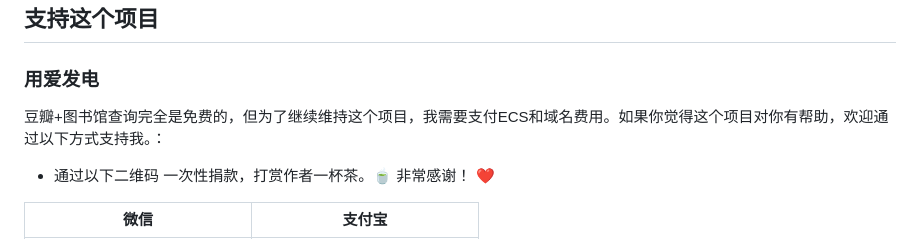
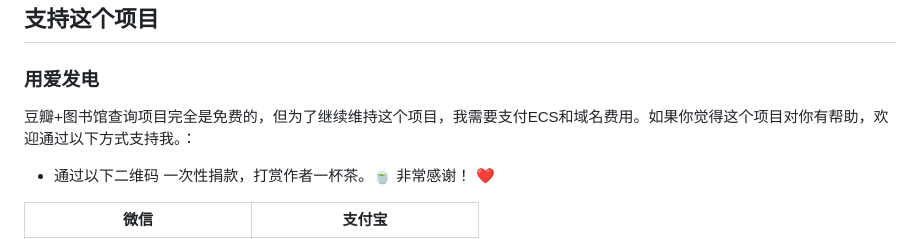
Before and after one commit to wyj0605/douban_library, a Markdown page: README.md, the part around the change. Drawn GitHub-style.

```diff
--- a/README.md
+++ b/README.md
@@ -3,7 +3,7 @@
 
 ## 支持这个项目
 ### 用爱发电
-豆瓣+图书馆查询完全是免费的，但为了继续维持这个项目，我需要支付ECS和域名费用。如果你觉得这个项目对你有帮助，欢迎通过以下方式支持我。：
+豆瓣+图书馆查询项目完全是免费的，但为了继续维持这个项目，我需要支付ECS和域名费用。如果你觉得这个项目对你有帮助，欢迎通过以下方式支持我。：
 
 - 通过以下二维码 一次性捐款，打赏作者一杯茶。🍵
 非常感谢！ ❤️
```
